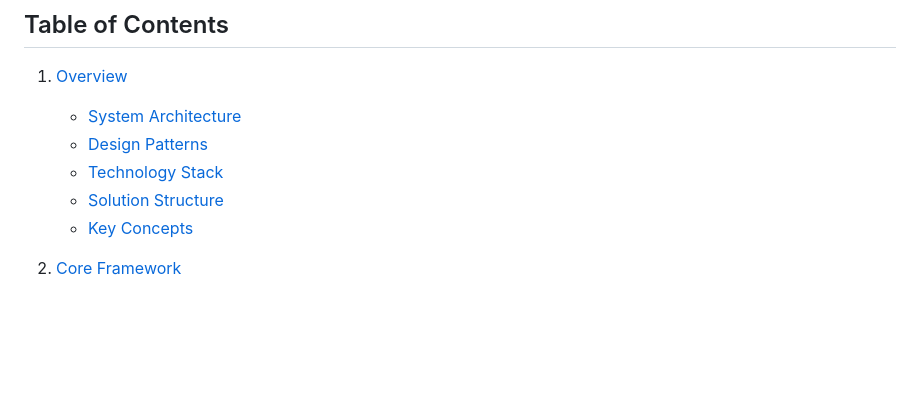
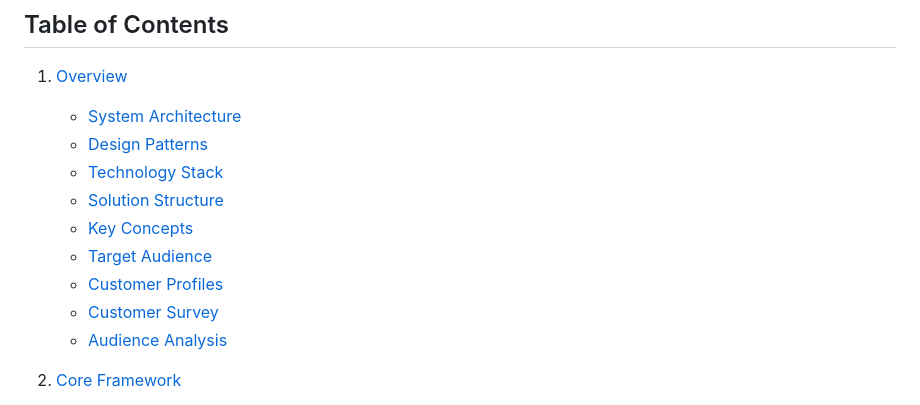
Before and after one commit to o2alexanderfedin/vibe-playground, a Markdown page: docs/nopcommerce/index.md, the part around one of its changes. Rendered like a GitHub page; blank space fills up the shorter version.

```diff
--- a/docs/nopcommerce/index.md
+++ b/docs/nopcommerce/index.md
@@ -14,6 +14,10 @@ This comprehensive technical documentation covers the architecture of nopCommerc
    - [Technology Stack](architecture/overview/technology-stack.md)
    - [Solution Structure](architecture/overview/solution-structure.md)
    - [Key Concepts](architecture/overview/key-concepts.md)
+   - [Target Audience](architecture/overview/target-audience.md)
+   - [Customer Profiles](architecture/overview/customer-profiles.md)
+   - [Customer Survey](architecture/overview/customer-survey.md)
+   - [Audience Analysis](architecture/overview/audience-analysis.md)
 
 2. [Core Framework](architecture/core/index.md)
    - [Domain Model](architecture/core/domain-model.md)
```
Also changed, not shown: other parts of docs/nopcommerce/index.md (+35 -0 lines).
